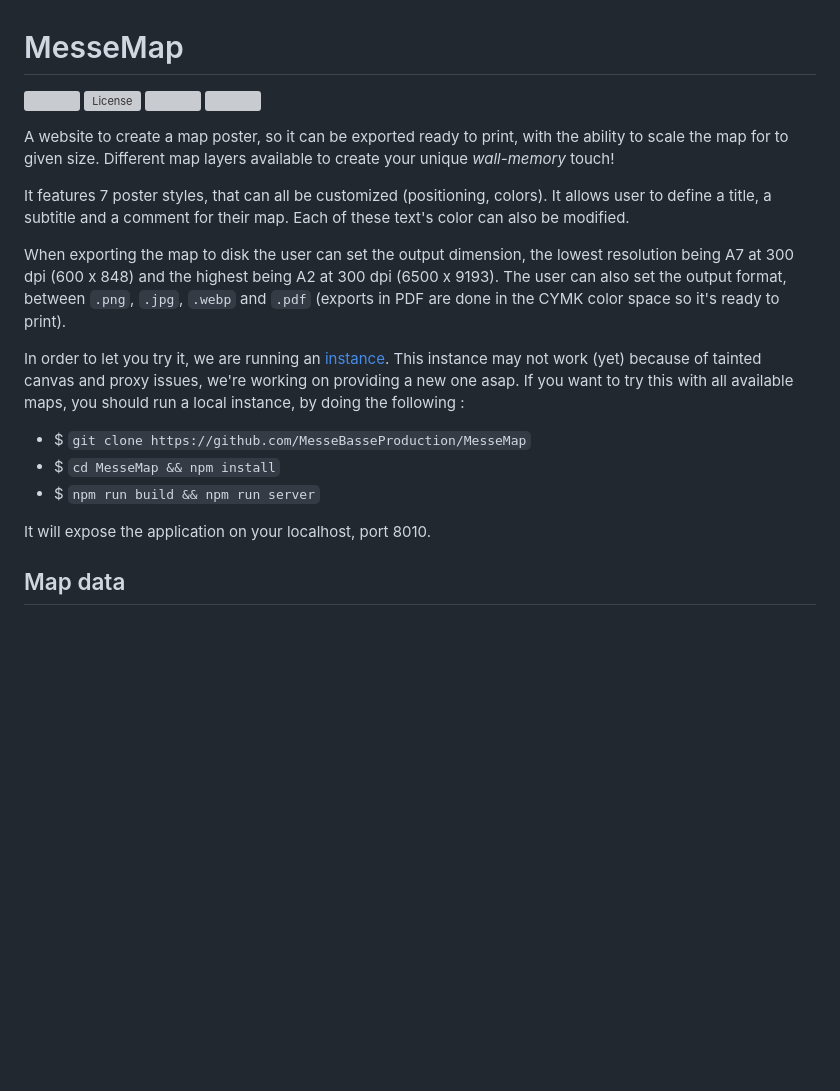
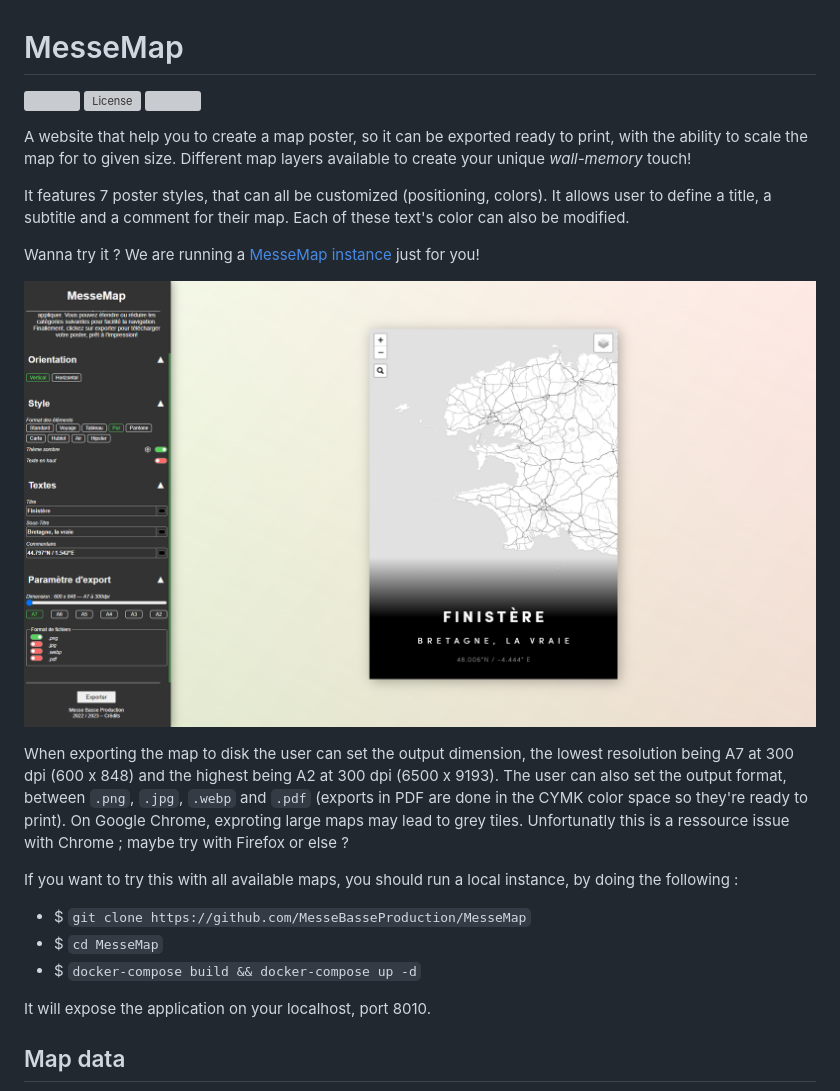
Before and after one commit to MesseBasseProduction/MesseMap, a Markdown page: README.md, the part around the change. Drawn GitHub-style; pictures changed too: assets/img/demo.png (added); blank space fills up the shorter version; grey boxes are pictures that could not be loaded.

```diff
--- a/README.md
+++ b/README.md
@@ -3,19 +3,22 @@
 ![](https://badgen.net/badge/version/1.0.0/blue)
 [![License](https://img.shields.io/github/license/MesseBasseProduction/MesseMap.svg)](https://github.com/MesseBasseProduction/MesseMap/blob/master/LICENSE.md)
 ![](https://badgen.net/badge/documentation/written/green)
-![](https://badgen.net/badge/test/wip/red)
 
-A website to create a map poster, so it can be exported ready to print, with the ability to scale the map for to given size. Different map layers available to create your unique *wall-memory* touch!
+A website that help you to create a map poster, so it can be exported ready to print, with the ability to scale the map for to given size. Different map layers available to create your unique *wall-memory* touch!
 
 It features 7 poster styles, that can all be customized (positioning, colors). It allows user to define a title, a subtitle and a comment for their map. Each of these text's color can also be modified.
 
-When exporting the map to disk the user can set the output dimension, the lowest resolution being A7 at 300 dpi (600 x 848) and the highest being A2 at 300 dpi (6500 x 9193). The user can also set the output format, between `.png`, `.jpg`, `.webp` and `.pdf` (exports in PDF are done in the CYMK color space so it's ready to print).
+Wanna try it ? We are running a [MesseMap instance](https://messemap.org) just for you!
 
-In order to let you try it, we are running an [instance](https://messemap.org). This instance may not work (yet) because of tainted canvas and proxy issues, we're working on providing a new one asap. If you want to try this with all available maps, you should run a local instance, by doing the following :
+![Interface Screenshot](./assets/img/demo.png)
+
+When exporting the map to disk the user can set the output dimension, the lowest resolution being A7 at 300 dpi (600 x 848) and the highest being A2 at 300 dpi (6500 x 9193). The user can also set the output format, between `.png`, `.jpg`, `.webp` and `.pdf` (exports in PDF are done in the CYMK color space so they're ready to print). On Google Chrome, exproting large maps may lead to grey tiles. Unfortunatly this is a ressource issue with Chrome ; maybe try with Firefox or else ?
+
+If you want to try this with all available maps, you should run a local instance, by doing the following :
 
 - $ `git clone https://github.com/MesseBasseProduction/MesseMap`
-- $ `cd MesseMap && npm install`
-- $ `npm run build && npm run server`
+- $ `cd MesseMap`
+- $ `docker-compose build && docker-compose up -d`
 
 It will expose the application on your localhost, port 8010.
 
```
Also changed, not shown: 16 other files.
